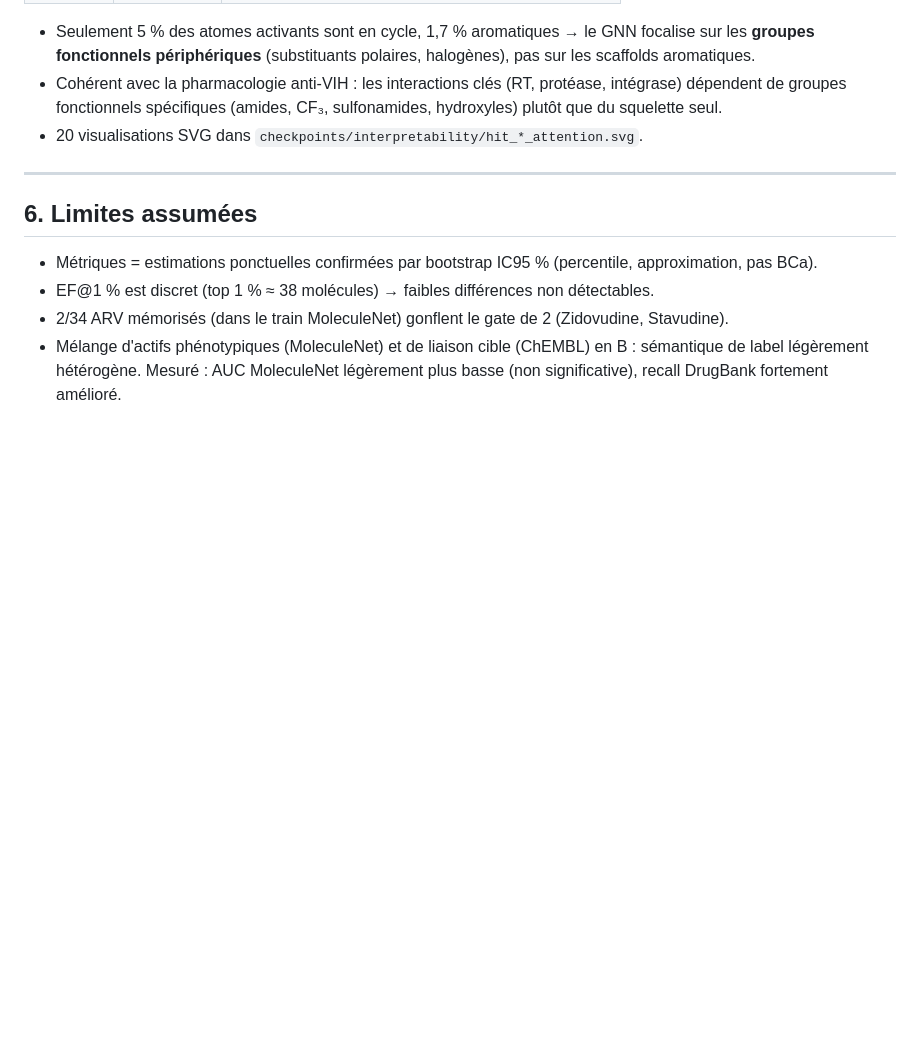
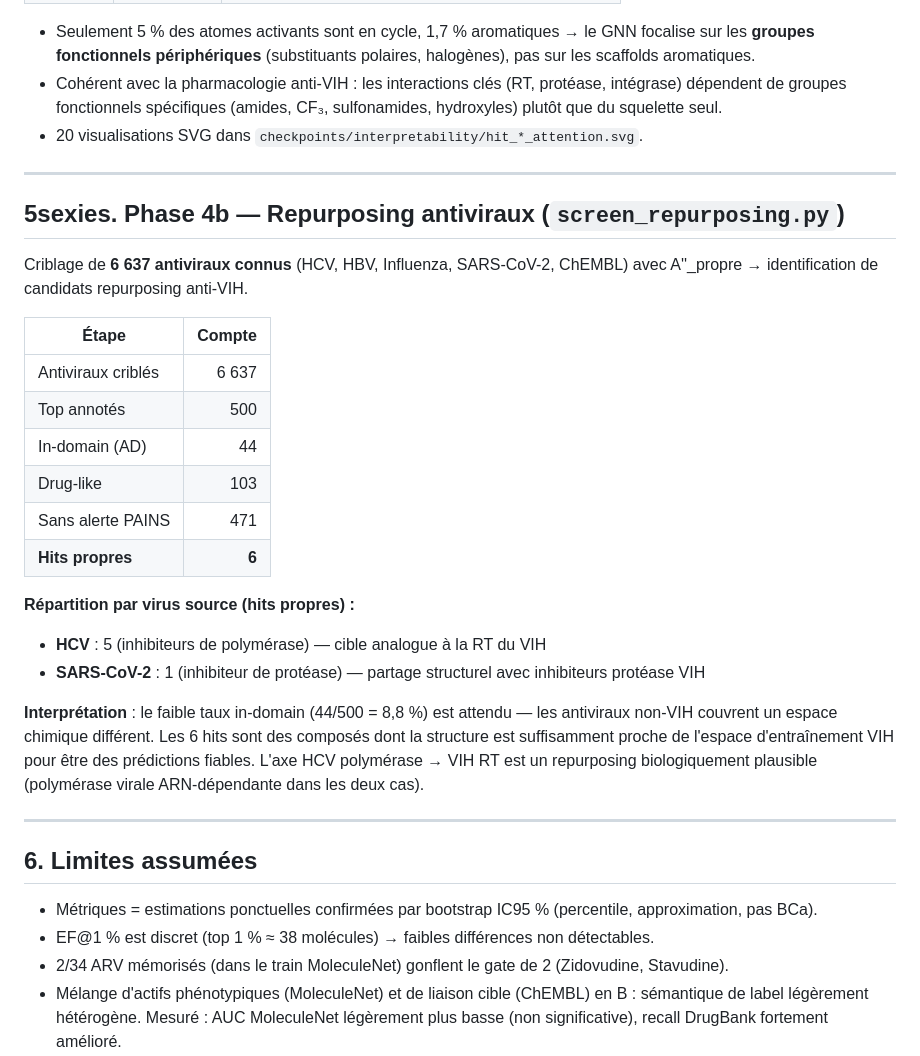
Before and after one commit to jumoras0000/savh_gnn, a Markdown page: Projet_Panacee/RAPPORT_SCIENTIFIQUE_PHASE3.md, the part around one of its changes. Rendered like a GitHub page; blank space fills up the shorter version.

```diff
--- a/Projet_Panacee/RAPPORT_SCIENTIFIQUE_PHASE3.md
+++ b/Projet_Panacee/RAPPORT_SCIENTIFIQUE_PHASE3.md
@@ -245,6 +288,27 @@ Extraction des poids d'attention (EdgeAttentionConv, GATv2 style) sur les **20 m
 
 ---
 
+## 5sexies. Phase 4b — Repurposing antiviraux (`screen_repurposing.py`)
+
+Criblage de **6 637 antiviraux connus** (HCV, HBV, Influenza, SARS-CoV-2, ChEMBL) avec A''_propre → identification de candidats repurposing anti-VIH.
+
+| Étape | Compte |
+|-------|-------:|
+| Antiviraux criblés | 6 637 |
+| Top annotés | 500 |
+| In-domain (AD) | 44 |
+| Drug-like | 103 |
+| Sans alerte PAINS | 471 |
+| **Hits propres** | **6** |
+
+**Répartition par virus source (hits propres) :**
+- **HCV** : 5 (inhibiteurs de polymérase) — cible analogue à la RT du VIH
+- **SARS-CoV-2** : 1 (inhibiteur de protéase) — partage structurel avec inhibiteurs protéase VIH
+
+**Interprétation** : le faible taux in-domain (44/500 = 8,8 %) est attendu — les antiviraux non-VIH couvrent un espace chimique différent. Les 6 hits sont des composés dont la structure est suffisamment proche de l'espace d'entraînement VIH pour être des prédictions fiables. L'axe HCV polymérase → VIH RT est un repurposing biologiquement plausible (polymérase virale ARN-dépendante dans les deux cas).
+
+---
+
 ## 6. Limites assumées
 
 - Métriques = estimations ponctuelles confirmées par bootstrap IC95 % (percentile, approximation, pas BCa).
```
Also changed, not shown: other parts of Projet_Panacee/RAPPORT_SCIENTIFIQUE_PHASE3.md (+68 -4 lines).
